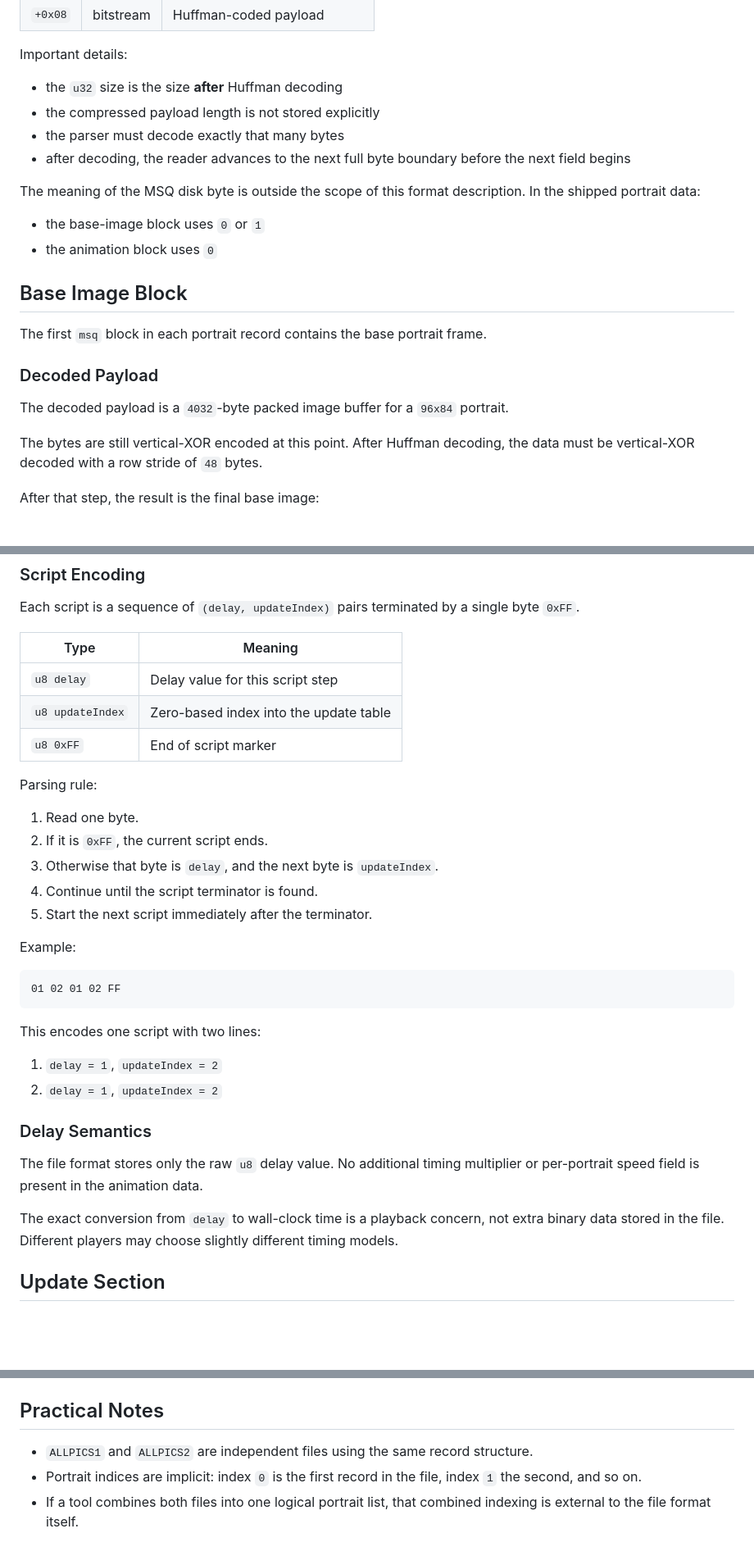
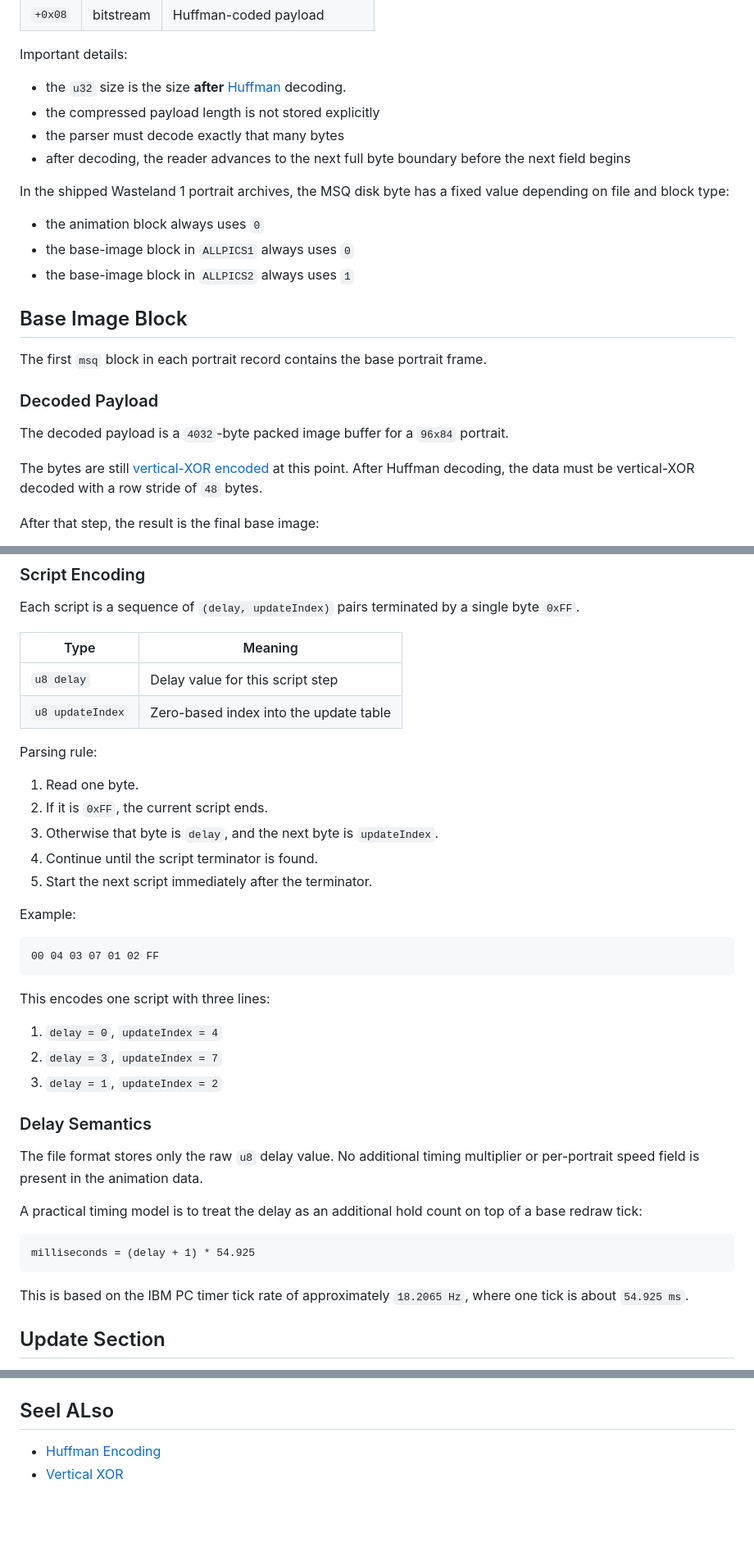
Before and after one commit to kayahr/wastelib, a Markdown page: doc/allpics.md, 3 parts joined by grey strips. Shown at 82% size. Rendered like a GitHub page; blank space fills up the shorter version.

Commit message:
More format documentation

````diff
--- a/doc/allpics.md
+++ b/doc/allpics.md
@@ -55,15 +53,16 @@ Both blocks use the same wrapper:
 
 Important details:
 
-- the `u32` size is the size **after** Huffman decoding
+- the `u32` size is the size **after** [Huffman](huffman.md) decoding.
 - the compressed payload length is not stored explicitly
 - the parser must decode exactly that many bytes
 - after decoding, the reader advances to the next full byte boundary before the next field begins
 
-The meaning of the MSQ disk byte is outside the scope of this format description. In the shipped portrait data:
+In the shipped Wasteland 1 portrait archives, the MSQ disk byte has a fixed value depending on file and block type:
 
-- the base-image block uses `0` or `1`
-- the animation block uses `0`
+- the animation block always uses `0`
+- the base-image block in `ALLPICS1` always uses `0`
+- the base-image block in `ALLPICS2` always uses `1`
 
 ## Base Image Block
 
@@ -73,7 +72,7 @@ The first `msq` block in each portrait record contains the base portrait frame.
 
 The decoded payload is a `4032`-byte packed image buffer for a `96x84` portrait.
 
-The bytes are still vertical-XOR encoded at this point. After Huffman decoding, the data must be vertical-XOR decoded with a row stride of `48` bytes.
+The bytes are still [vertical-XOR encoded](vertical-xor.md) at this point. After Huffman decoding, the data must be vertical-XOR decoded with a row stride of `48` bytes.
 
 After that step, the result is the final base image:
 
@@ -127,7 +120,6 @@ Each script is a sequence of `(delay, updateIndex)` pairs terminated by a single
 | --- | --- |
 | `u8 delay` | Delay value for this script step |
 | `u8 updateIndex` | Zero-based index into the update table |
-| `u8 0xFF` | End of script marker |
 
 Parsing rule:
 
@@ -140,19 +132,26 @@ Parsing rule:
 Example:
 
 ```text
-01 02 01 02 FF
+00 04 03 07 01 02 FF
 ```
 
-This encodes one script with two lines:
+This encodes one script with three lines:
 
-1. `delay = 1`, `updateIndex = 2`
-2. `delay = 1`, `updateIndex = 2`
+1. `delay = 0`, `updateIndex = 4`
+2. `delay = 3`, `updateIndex = 7`
+3. `delay = 1`, `updateIndex = 2`
 
 ### Delay Semantics
 
 The file format stores only the raw `u8` delay value. No additional timing multiplier or per-portrait speed field is present in the animation data.
 
-The exact conversion from `delay` to wall-clock time is a playback concern, not extra binary data stored in the file. Different players may choose slightly different timing models.
+A practical timing model is to treat the delay as an additional hold count on top of a base redraw tick:
+
+```text
+milliseconds = (delay + 1) * 54.925
+```
+
+This is based on the IBM PC timer tick rate of approximately `18.2065 Hz`, where one tick is about `54.925 ms`.
 
 ## Update Section
 
@@ -228,8 +226,7 @@ Useful consistency checks when implementing a reader:
 - patch offsets and lengths must stay within the `4032`-byte image buffer
 - the next portrait begins immediately after the second `msq` block ends
 
-## Practical Notes
+## Seel ALso
 
-- `ALLPICS1` and `ALLPICS2` are independent files using the same record structure.
-- Portrait indices are implicit: index `0` is the first record in the file, index `1` the second, and so on.
-- If a tool combines both files into one logical portrait list, that combined indexing is external to the file format itself.
+- [Huffman Encoding](huffman.md)
+- [Vertical XOR](vertical-xor.md)
````
Also changed, not shown: other parts of doc/allpics.md (+0 -9 lines), doc/huffman.md (added, +81 -0 lines), doc/vertical-xor.md (added, +39 -0 lines).
